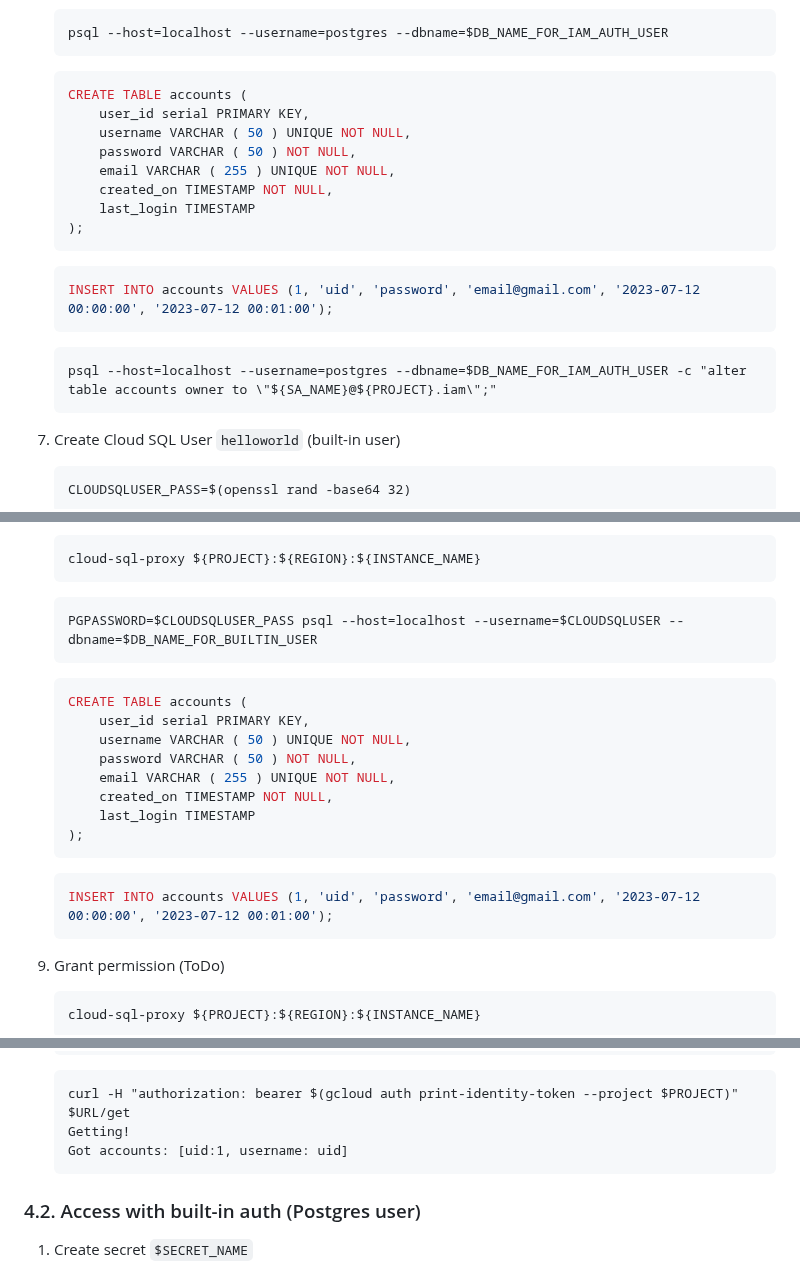
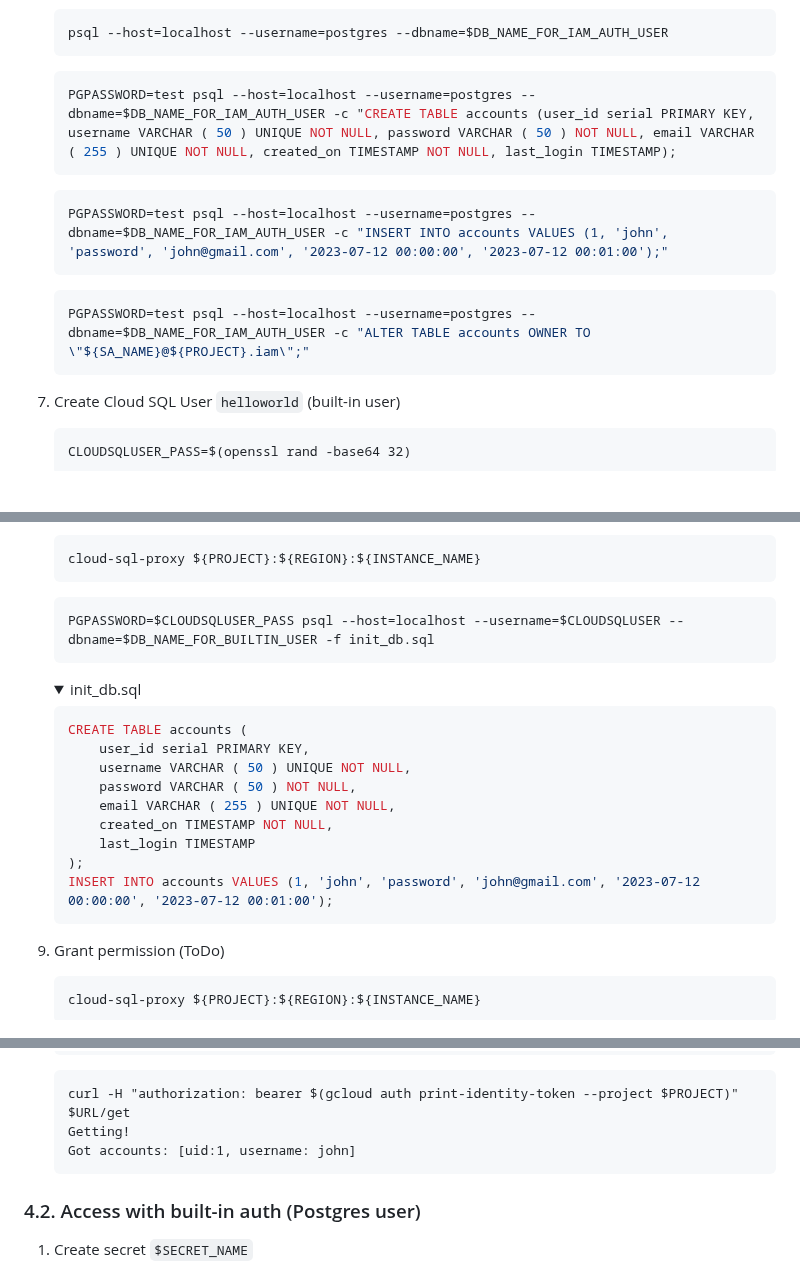
Before and after one commit to nakamasato/golang-training, a Markdown page: integrated-examples/cloudsql/README.md, 3 parts joined by grey strips. Rendered like a GitHub page; folded sections open; blank space fills up the shorter version.

Commit message:
docs: update readme

````diff
--- a/integrated-examples/cloudsql/README.md
+++ b/integrated-examples/cloudsql/README.md
@@ -113,23 +113,16 @@ IMAGE_NAME=helloworld # build image for Cloud Run with gcloud builds
     psql --host=localhost --username=postgres --dbname=$DB_NAME_FOR_IAM_AUTH_USER
     ```
 
-    ```sql
-    CREATE TABLE accounts (
-        user_id serial PRIMARY KEY,
-        username VARCHAR ( 50 ) UNIQUE NOT NULL,
-        password VARCHAR ( 50 ) NOT NULL,
-        email VARCHAR ( 255 ) UNIQUE NOT NULL,
-        created_on TIMESTAMP NOT NULL,
-        last_login TIMESTAMP
-    );
+    ```bash
+    PGPASSWORD=test psql --host=localhost --username=postgres --dbname=$DB_NAME_FOR_IAM_AUTH_USER -c "CREATE TABLE accounts (user_id serial PRIMARY KEY, username VARCHAR ( 50 ) UNIQUE NOT NULL, password VARCHAR ( 50 ) NOT NULL, email VARCHAR ( 255 ) UNIQUE NOT NULL, created_on TIMESTAMP NOT NULL, last_login TIMESTAMP);
     ```
 
-    ```sql
-    INSERT INTO accounts VALUES (1, 'uid', 'password', 'email@gmail.com', '2023-07-12 00:00:00', '2023-07-12 00:01:00');
+    ```bash
+    PGPASSWORD=test psql --host=localhost --username=postgres --dbname=$DB_NAME_FOR_IAM_AUTH_USER -c "INSERT INTO accounts VALUES (1, 'john', 'password', 'john@gmail.com', '2023-07-12 00:00:00', '2023-07-12 00:01:00');"
     ```
 
-    ```
-    psql --host=localhost --username=postgres --dbname=$DB_NAME_FOR_IAM_AUTH_USER -c "alter table accounts owner to \"${SA_NAME}@${PROJECT}.iam\";"
+    ```bash
+    PGPASSWORD=test psql --host=localhost --username=postgres --dbname=$DB_NAME_FOR_IAM_AUTH_USER -c "ALTER TABLE accounts OWNER TO \"${SA_NAME}@${PROJECT}.iam\";"
     ```
 
 1. Create Cloud SQL User `helloworld` (built-in user)
@@ -158,8 +151,10 @@ IMAGE_NAME=helloworld # build image for Cloud Run with gcloud builds
     ```
 
     ```
-    PGPASSWORD=$CLOUDSQLUSER_PASS psql --host=localhost --username=$CLOUDSQLUSER --dbname=$DB_NAME_FOR_BUILTIN_USER
+    PGPASSWORD=$CLOUDSQLUSER_PASS psql --host=localhost --username=$CLOUDSQLUSER --dbname=$DB_NAME_FOR_BUILTIN_USER -f init_db.sql
     ```
+
+    <details><summary>init_db.sql</summary>
 
     ```sql
     CREATE TABLE accounts (
@@ -170,11 +165,10 @@ IMAGE_NAME=helloworld # build image for Cloud Run with gcloud builds
         created_on TIMESTAMP NOT NULL,
         last_login TIMESTAMP
     );
+    INSERT INTO accounts VALUES (1, 'john', 'password', 'john@gmail.com', '2023-07-12 00:00:00', '2023-07-12 00:01:00');
     ```
 
-    ```sql
-    INSERT INTO accounts VALUES (1, 'uid', 'password', 'email@gmail.com', '2023-07-12 00:00:00', '2023-07-12 00:01:00');
-    ```
+    </details>
 
 1. Grant permission (ToDo)
     ```
@@ -223,7 +217,7 @@ IMAGE_NAME=helloworld # build image for Cloud Run with gcloud builds
     ```
     curl -H "authorization: bearer $(gcloud auth print-identity-token --project $PROJECT)" $URL/get
     Getting!
-    Got accounts: [uid:1, username: uid]
+    Got accounts: [uid:1, username: john]
     ```
 ### 4.2. Access with built-in auth (Postgres user)
 
````
Also changed, not shown: other parts of integrated-examples/cloudsql/README.md (+1 -1 lines).
